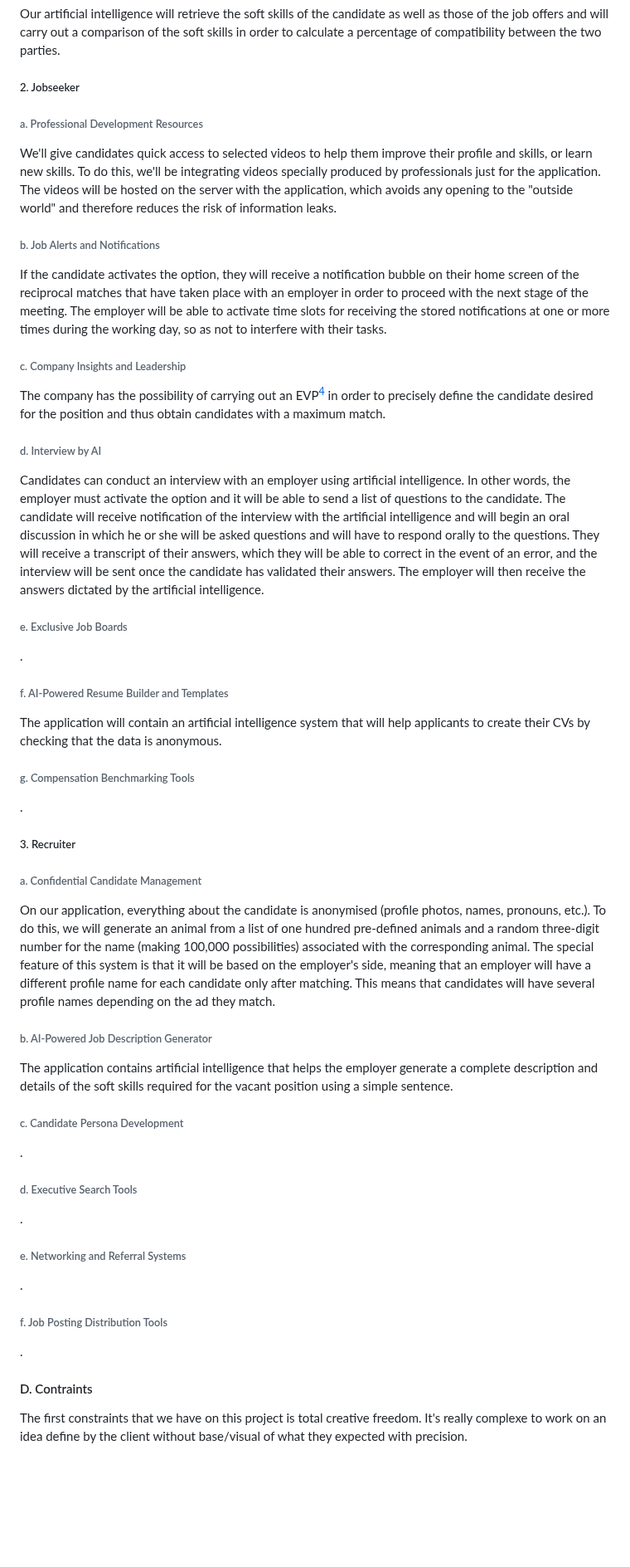
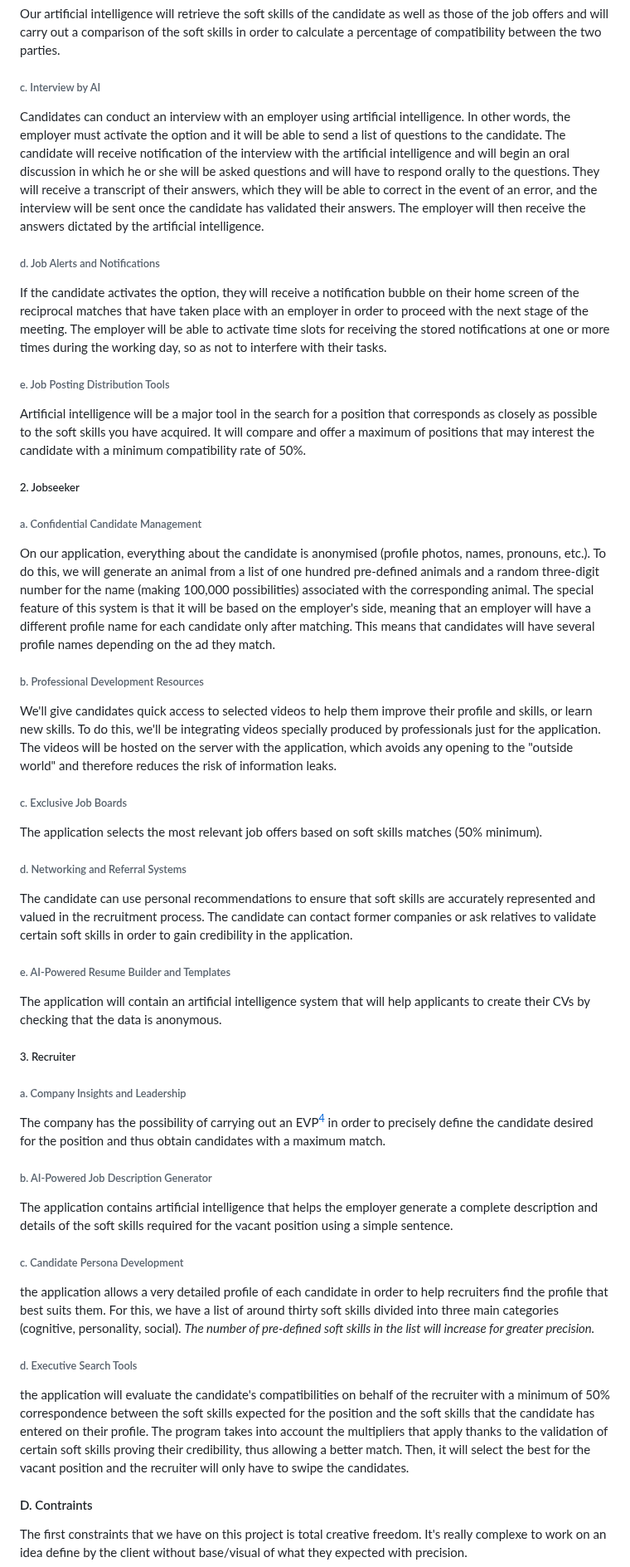
Before and after one commit to algosup/2023-2024-project-5-flutter-team-4, a Markdown page: Documents/technical_specification.md, the part around one of its changes. Shown at 83% size. Drawn GitHub-style; blank space fills up the shorter version.

Commit message:
update technical
implementation + features

```diff
--- a/Documents/technical_specification.md
+++ b/Documents/technical_specification.md
@@ -113,44 +112,49 @@ The swipe system we're implementing will be the most interactive and attractive
 
 Our artificial intelligence will retrieve the soft skills of the candidate as well as those of the job offers and will carry out a comparison of the soft skills in order to calculate a percentage of compatibility between the two parties.
 
-##### 2. Jobseeker
-
-###### a. Professional Development Resources
-
-We'll give candidates quick access to selected videos to help them improve their profile and skills, or learn new skills.
-To do this, we'll be integrating videos specially produced by professionals just for the application. The videos will be hosted on the server with the application, which avoids any opening to the "outside world" and therefore reduces the risk of information leaks.
-
-###### b. Job Alerts and Notifications
-
-If the candidate activates the option, they will receive a notification bubble on their home screen of the reciprocal matches that have taken place with an employer in order to proceed with the next stage of the meeting. The employer will be able to activate time slots for receiving the stored notifications at one or more times during the working day, so as not to interfere with their tasks.
-
-###### c. Company Insights and Leadership
-
-The company has the possibility of carrying out an EVP[^4] in order to precisely define the candidate desired for the position and thus obtain candidates with a maximum match.
-
-###### d. Interview by AI
+###### c. Interview by AI
 
 Candidates can conduct an interview with an employer using artificial intelligence.
 In other words, the employer must activate the option and it will be able to send a list of questions to the candidate. The candidate will receive notification of the interview with the artificial intelligence and will begin an oral discussion in which he or she will be asked questions and will have to respond orally to the questions. They will receive a transcript of their answers, which they will be able to correct in the event of an error, and the interview will be sent once the candidate has validated their answers. The employer will then receive the answers dictated by the artificial intelligence.
 
-###### e. Exclusive Job Boards
+###### d. Job Alerts and Notifications
 
-. <!-- TODO -->
+If the candidate activates the option, they will receive a notification bubble on their home screen of the reciprocal matches that have taken place with an employer in order to proceed with the next stage of the meeting. The employer will be able to activate time slots for receiving the stored notifications at one or more times during the working day, so as not to interfere with their tasks.
 
-###### f. AI-Powered Resume Builder and Templates
+###### e. Job Posting Distribution Tools
 
-The application will contain an artificial intelligence system that will help applicants to create their CVs by checking that the data is anonymous.
+Artificial intelligence will be a major tool in the search for a position that corresponds as closely as possible to the soft skills you have acquired. It will compare and offer a maximum of positions that may interest the candidate with a minimum compatibility rate of 50%.
 
-###### g. Compensation Benchmarking Tools
-
-. <!-- TODO -->
-
-##### 3. Recruiter
+##### 2. Jobseeker
 
 ###### a. Confidential Candidate Management
 
 On our application, everything about the candidate is anonymised (profile photos, names, pronouns, etc.).
 To do this, we will generate an animal from a list of one hundred pre-defined animals and a random three-digit number for the name (making 100,000 possibilities) associated with the corresponding animal. The special feature of this system is that it will be based on the employer's side, meaning that an employer will have a different profile name for each candidate only after matching. This means that candidates will have several profile names depending on the ad they match.
+
+###### b. Professional Development Resources
+
+We'll give candidates quick access to selected videos to help them improve their profile and skills, or learn new skills.
+To do this, we'll be integrating videos specially produced by professionals just for the application. The videos will be hosted on the server with the application, which avoids any opening to the "outside world" and therefore reduces the risk of information leaks.
+
+###### c. Exclusive Job Boards
+
+The application selects the most relevant job offers based on soft skills matches (50% minimum).
+
+###### d. Networking and Referral Systems
+
+The candidate can use personal recommendations to ensure that soft skills are accurately represented and valued in the recruitment process.
+The candidate can contact former companies or ask relatives to validate certain soft skills in order to gain credibility in the application.
+
+###### e. AI-Powered Resume Builder and Templates
+
+The application will contain an artificial intelligence system that will help applicants to create their CVs by checking that the data is anonymous.
+
+##### 3. Recruiter
+
+###### a. Company Insights and Leadership
+
+The company has the possibility of carrying out an EVP[^4] in order to precisely define the candidate desired for the position and thus obtain candidates with a maximum match.
 
 ###### b. AI-Powered Job Description Generator
 
@@ -158,19 +162,14 @@ The application contains artificial intelligence that helps the employer generat
 
 ###### c. Candidate Persona Development
 
-. <!-- TODO -->
+the application allows a very detailed profile of each candidate in order to help recruiters find the profile that best suits them.
+For this, we have a list of around thirty soft skills divided into three main categories (cognitive, personality, social).
+*The number of pre-defined soft skills in the list will increase for greater precision.*
 
 ###### d. Executive Search Tools
 
-. <!-- TODO -->
-
-###### e. Networking and Referral Systems
-
-. <!-- TODO -->
-
-###### f. Job Posting Distribution Tools
-
-. <!-- TODO -->
+the application will evaluate the candidate's compatibilities on behalf of the recruiter with a minimum of 50% correspondence between the soft skills expected for the position and the soft skills that the candidate has entered on their profile. The program takes into account the multipliers that apply thanks to the validation of certain soft skills proving their credibility, thus allowing a better match.
+Then, it will select the best for the vacant position and the recruiter will only have to swipe the candidates.
 
 #### D. Contraints
 
```
Also changed, not shown: other parts of Documents/technical_specification.md (+55 -15 lines).
